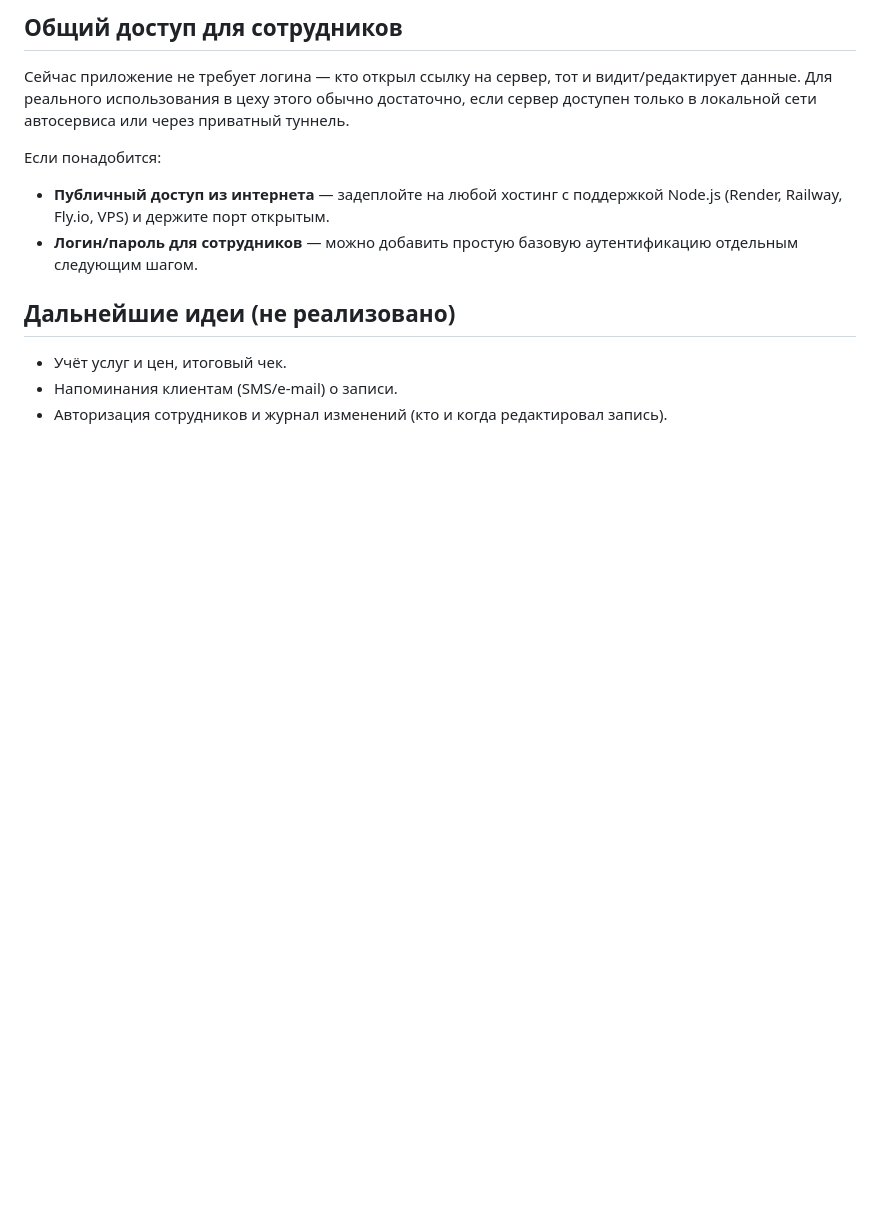
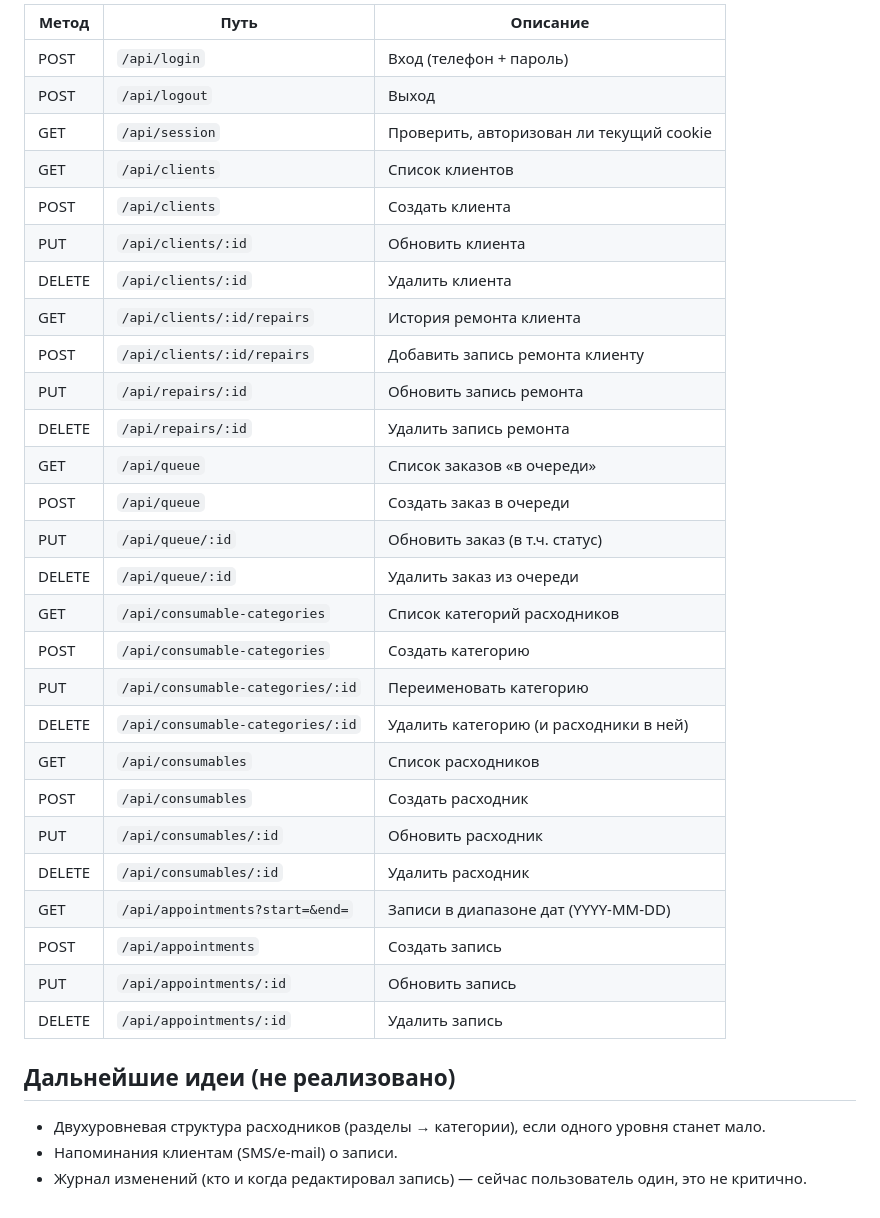
Before and after one commit to iWyse/GarageServiceSteering, a Markdown page: README.md, the part around one of its changes. Rendered like a GitHub page; blank space fills up the shorter version.

```diff
--- a/README.md
+++ b/README.md
@@ -58,14 +83,36 @@ autoservice/
 
-## Общий доступ для сотрудников
-
-Сейчас приложение не требует логина — кто открыл ссылку на сервер, тот и видит/редактирует данные. Для реального использования в цеху этого обычно достаточно, если сервер доступен только в локальной сети автосервиса или через приватный туннель.
-
-Если понадобится:
-- **Публичный доступ из интернета** — задеплойте на любой хостинг с поддержкой Node.js (Render, Railway, Fly.io, VPS) и держите порт открытым.
-- **Логин/пароль для сотрудников** — можно добавить простую базовую аутентификацию отдельным следующим шагом.
+| Метод | Путь                                       | Описание                                   |
+|-------|----------------------------------------------|----------------------------------------------|
+| POST  | `/api/login`                                | Вход (телефон + пароль)                      |
+| POST  | `/api/logout`                               | Выход                                        |
+| GET   | `/api/session`                              | Проверить, авторизован ли текущий cookie     |
+| GET   | `/api/clients`                              | Список клиентов                              |
+| POST  | `/api/clients`                              | Создать клиента                              |
+| PUT   | `/api/clients/:id`                          | Обновить клиента                             |
+| DELETE| `/api/clients/:id`                          | Удалить клиента                              |
+| GET   | `/api/clients/:id/repairs`                  | История ремонта клиента                      |
+| POST  | `/api/clients/:id/repairs`                  | Добавить запись ремонта клиенту              |
+| PUT   | `/api/repairs/:id`                          | Обновить запись ремонта                      |
+| DELETE| `/api/repairs/:id`                          | Удалить запись ремонта                       |
+| GET   | `/api/queue`                                | Список заказов «в очереди»                   |
+| POST  | `/api/queue`                                | Создать заказ в очереди                      |
+| PUT   | `/api/queue/:id`                            | Обновить заказ (в т.ч. статус)                |
+| DELETE| `/api/queue/:id`                            | Удалить заказ из очереди                     |
+| GET   | `/api/consumable-categories`                | Список категорий расходников                 |
+| POST  | `/api/consumable-categories`                | Создать категорию                            |
+| PUT   | `/api/consumable-categories/:id`            | Переименовать категорию                      |
+| DELETE| `/api/consumable-categories/:id`            | Удалить категорию (и расходники в ней)       |
+| GET   | `/api/consumables`                          | Список расходников                           |
+| POST  | `/api/consumables`                          | Создать расходник                            |
+| PUT   | `/api/consumables/:id`                      | Обновить расходник                           |
+| DELETE| `/api/consumables/:id`                      | Удалить расходник                            |
+| GET   | `/api/appointments?start=&end=`             | Записи в диапазоне дат (YYYY-MM-DD)          |
+| POST  | `/api/appointments`                         | Создать запись                               |
+| PUT   | `/api/appointments/:id`                     | Обновить запись                              |
+| DELETE| `/api/appointments/:id`                     | Удалить запись                               |
 
 ## Дальнейшие идеи (не реализовано)
 
-- Учёт услуг и цен, итоговый чек.
+- Двухуровневая структура расходников (разделы → категории), если одного уровня станет мало.
 - Напоминания клиентам (SMS/e-mail) о записи.
-- Авторизация сотрудников и журнал изменений (кто и когда редактировал запись).
+- Журнал изменений (кто и когда редактировал запись) — сейчас пользователь один, это не критично.
```
Also changed, not shown: other parts of README.md (+50 -25 lines).
